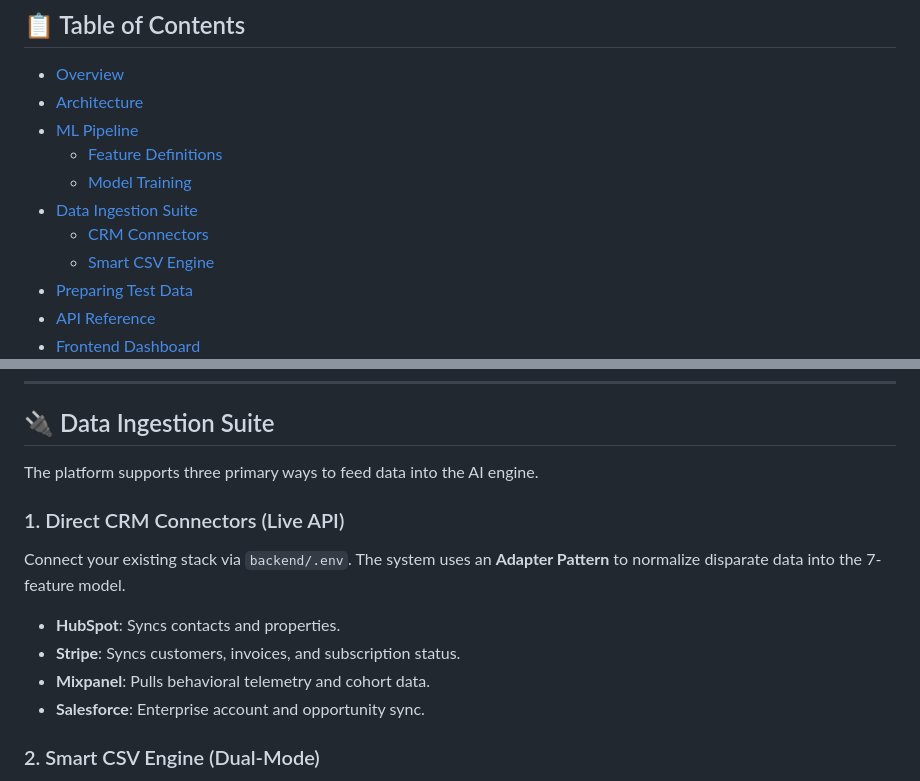
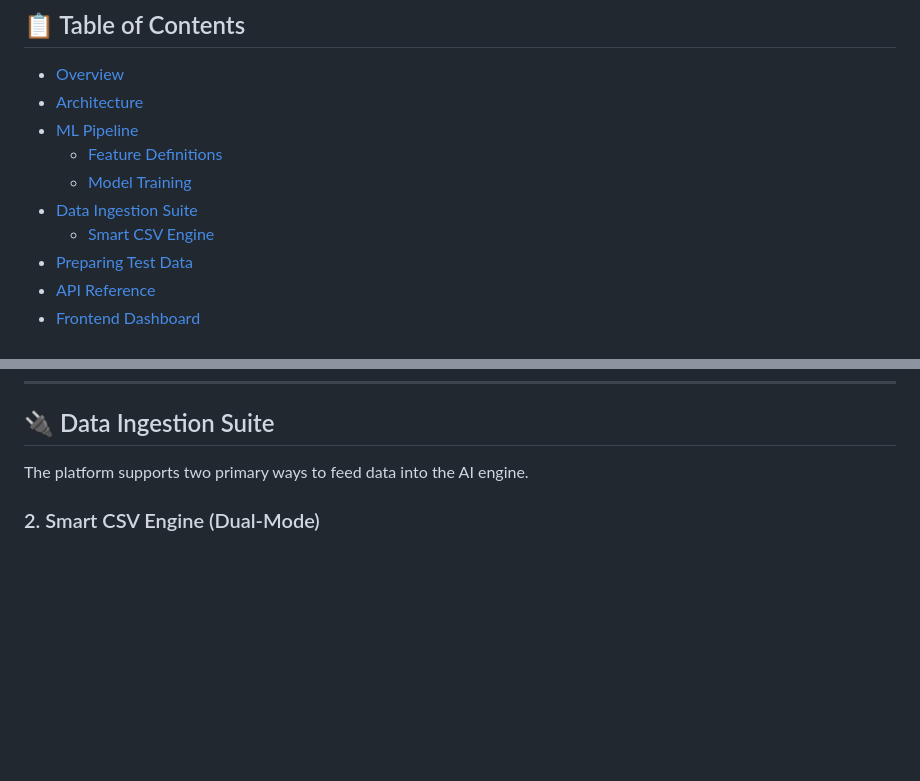
Before and after one commit to YousefAbdalbary/AI-Retention-Engine, a Markdown page: README.md, 2 parts joined by grey strips. Rendered like a GitHub page; blank space fills up the shorter version.

Commit message:
docs: remove CRM connector documentation from README

```diff
--- a/README.md
+++ b/README.md
@@ -17,7 +17,6 @@
   - [Feature Definitions](#2-detailed-feature-definitions-the-7-pillars)
   - [Model Training](#3-model-training)
 - [Data Ingestion Suite](#-data-ingestion-suite)
-  - [CRM Connectors](#1-direct-crm-connectors-live-api)
   - [Smart CSV Engine](#2-smart-csv-engine-dual-mode)
 - [Preparing Test Data](#️-preparing-test-data-csv-templates)
 - [API Reference](#api-reference)
@@ -120,14 +119,7 @@ Every customer record analyzed by the model must provide or be reduced to these
 
 ## 🔌 Data Ingestion Suite
 
-The platform supports three primary ways to feed data into the AI engine.
-
-### 1. Direct CRM Connectors (Live API)
-Connect your existing stack via `backend/.env`. The system uses an **Adapter Pattern** to normalize disparate data into the 7-feature model.
-*   **HubSpot**: Syncs contacts and properties.
-*   **Stripe**: Syncs customers, invoices, and subscription status.
-*   **Mixpanel**: Pulls behavioral telemetry and cohort data.
-*   **Salesforce**: Enterprise account and opportunity sync.
+The platform supports two primary ways to feed data into the AI engine.
 
 ### 2. Smart CSV Engine (Dual-Mode)
 *   **Formatted Mode**: Upload a CSV where each row is a customer already matching the 7 features.
```
